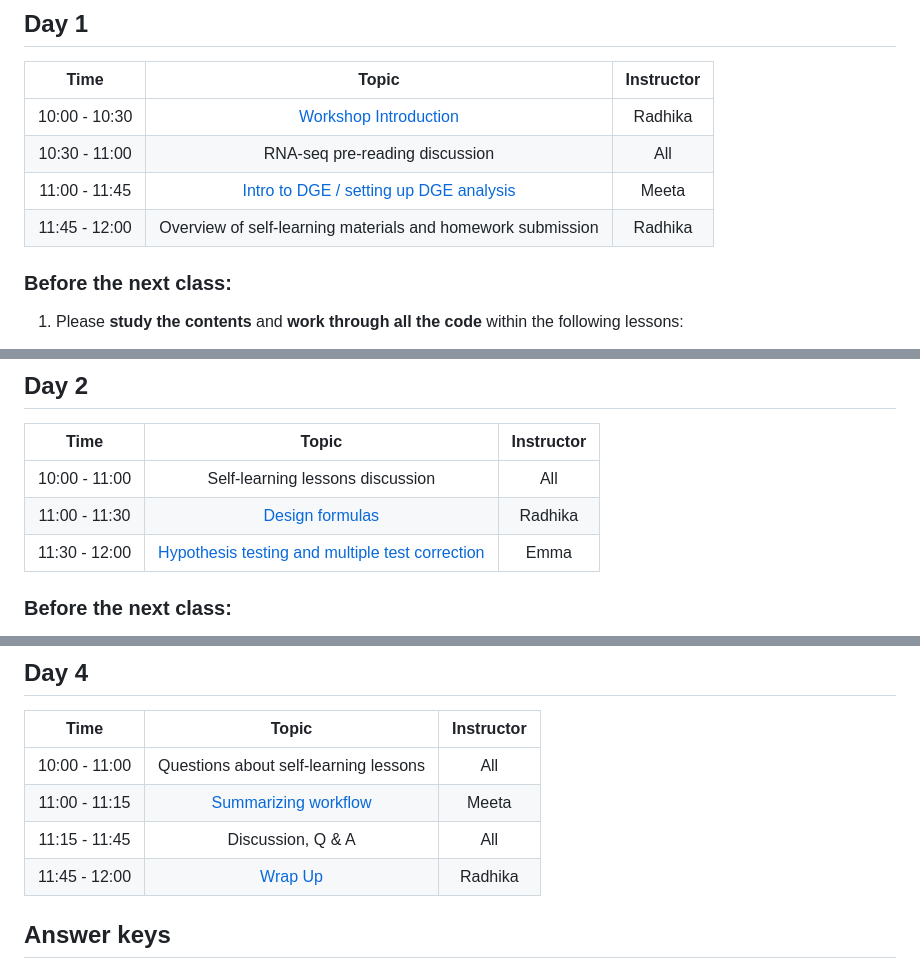
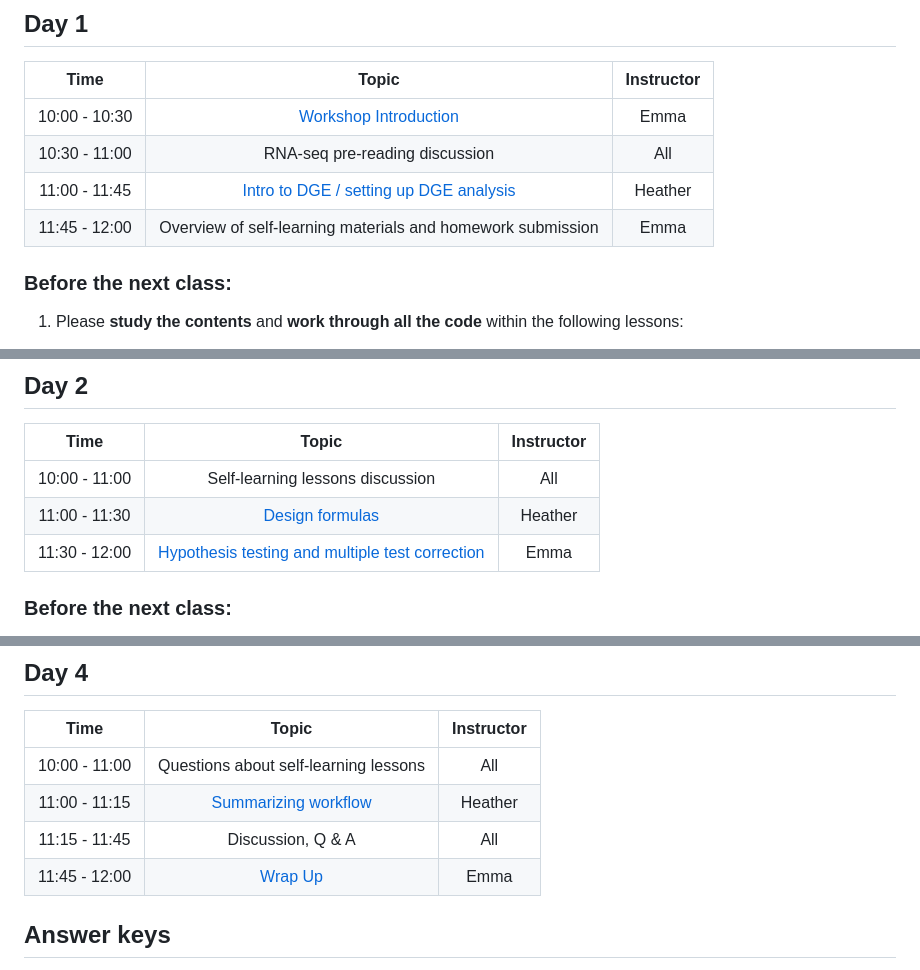
Before and after one commit to hbctraining/DGE_workshop_salmon_online, a Markdown page: schedule/README.md, 3 parts joined by grey strips. GitHub-like rendering.

```diff
--- a/schedule/README.md
+++ b/schedule/README.md
@@ -9,10 +9,10 @@
 
 | Time            |  Topic  | Instructor |
 |:------------------------:|:------------------------------------------------:|:--------:|
-| 10:00 - 10:30 | [Workshop Introduction](../lectures/Intro_to_workshop_CFAR.pdf) | Radhika |
+| 10:00 - 10:30 | [Workshop Introduction](../lectures/Intro_to_workshop_CFAR.pdf) | Emma |
 | 10:30 - 11:00 | RNA-seq pre-reading discussion | All |
-| 11:00 - 11:45 | [Intro to DGE / setting up DGE analysis](../lessons/01b_DGE_setup_and_overview.md) | Meeta |
-| 11:45 - 12:00 | Overview of self-learning materials and homework submission | Radhika |
+| 11:00 - 11:45 | [Intro to DGE / setting up DGE analysis](../lessons/01b_DGE_setup_and_overview.md) | Heather |
+| 11:45 - 12:00 | Overview of self-learning materials and homework submission | Emma |
 
 ### Before the next class:
 
@@ -61,7 +61,7 @@
 | Time            |  Topic  | Instructor |
 |:------------------------:|:------------------------------------------------:|:--------:|
 | 10:00 - 11:00 | Self-learning lessons discussion | All |
-| 11:00 - 11:30 | [Design formulas](../lessons/04a_design_formulas.md)  | Radhika |
+| 11:00 - 11:30 | [Design formulas](../lessons/04a_design_formulas.md)  | Heather |
 | 11:30 - 12:00 | [Hypothesis testing and multiple test correction](../lessons/05a_hypothesis_testing.md) | Emma |
 
 ### Before the next class:
@@ -163,9 +163,9 @@ II. **Complete the exercises**:
 | Time            |  Topic  | Instructor |
 |:------------------------:|:------------------------------------------------:|:--------:|
 | 10:00 - 11:00 | Questions about self-learning lessons | All |
-| 11:00 - 11:15 | [Summarizing workflow](../lessons/07_DGE_summarizing_workflow.md) | Meeta |
+| 11:00 - 11:15 | [Summarizing workflow](../lessons/07_DGE_summarizing_workflow.md) | Heather |
 | 11:15 - 11:45 | Discussion, Q & A | All |
-| 11:45 - 12:00 | [Wrap Up](../lectures/Workshop_wrapup_CFAR.pdf) | Radhika |
+| 11:45 - 12:00 | [Wrap Up](../lectures/Workshop_wrapup_CFAR.pdf) | Emma |
 
 ## Answer keys
 * [Day 1 Answer Key](../homework/DGE_assignment_1_answer_key.R)
```
Also changed, not shown: other parts of schedule/README.md (+1 -1 lines).
